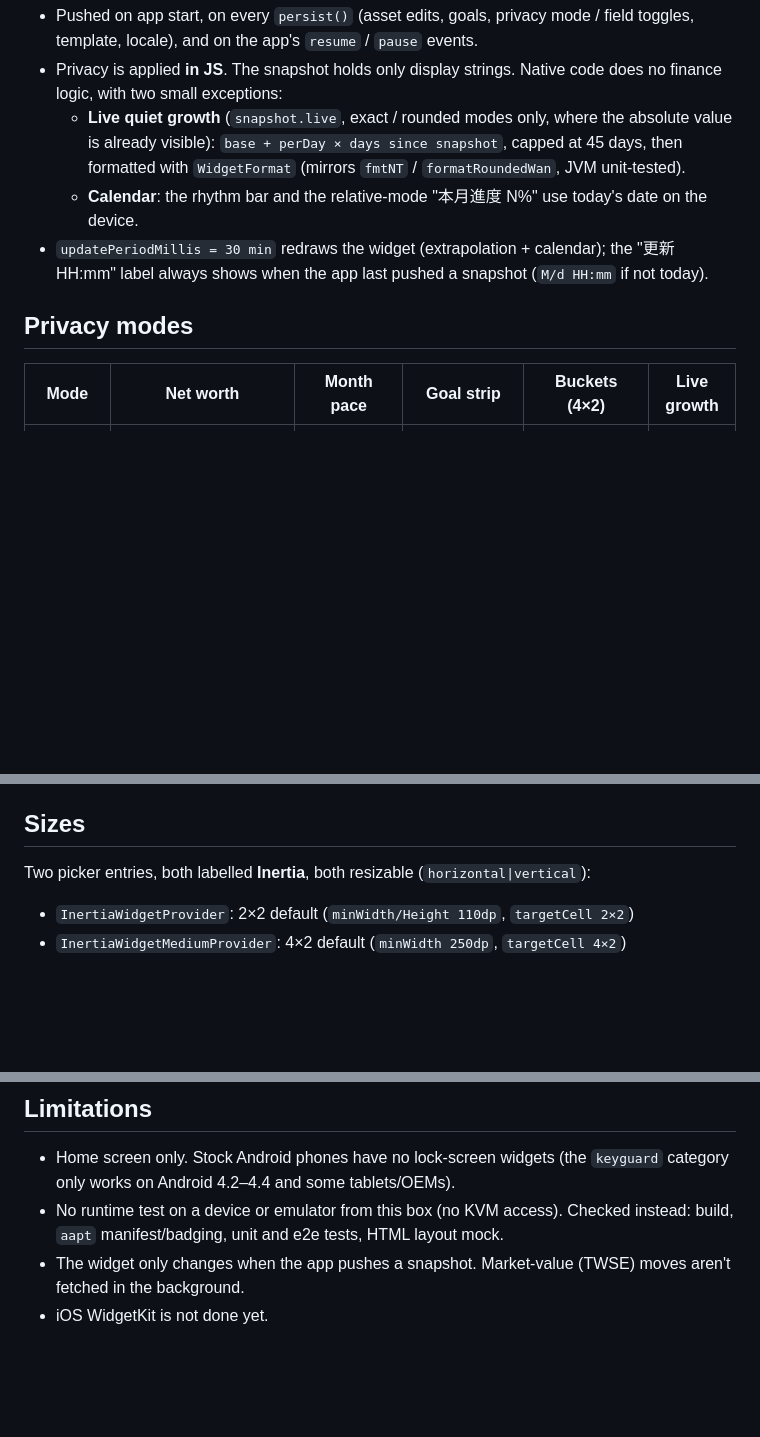
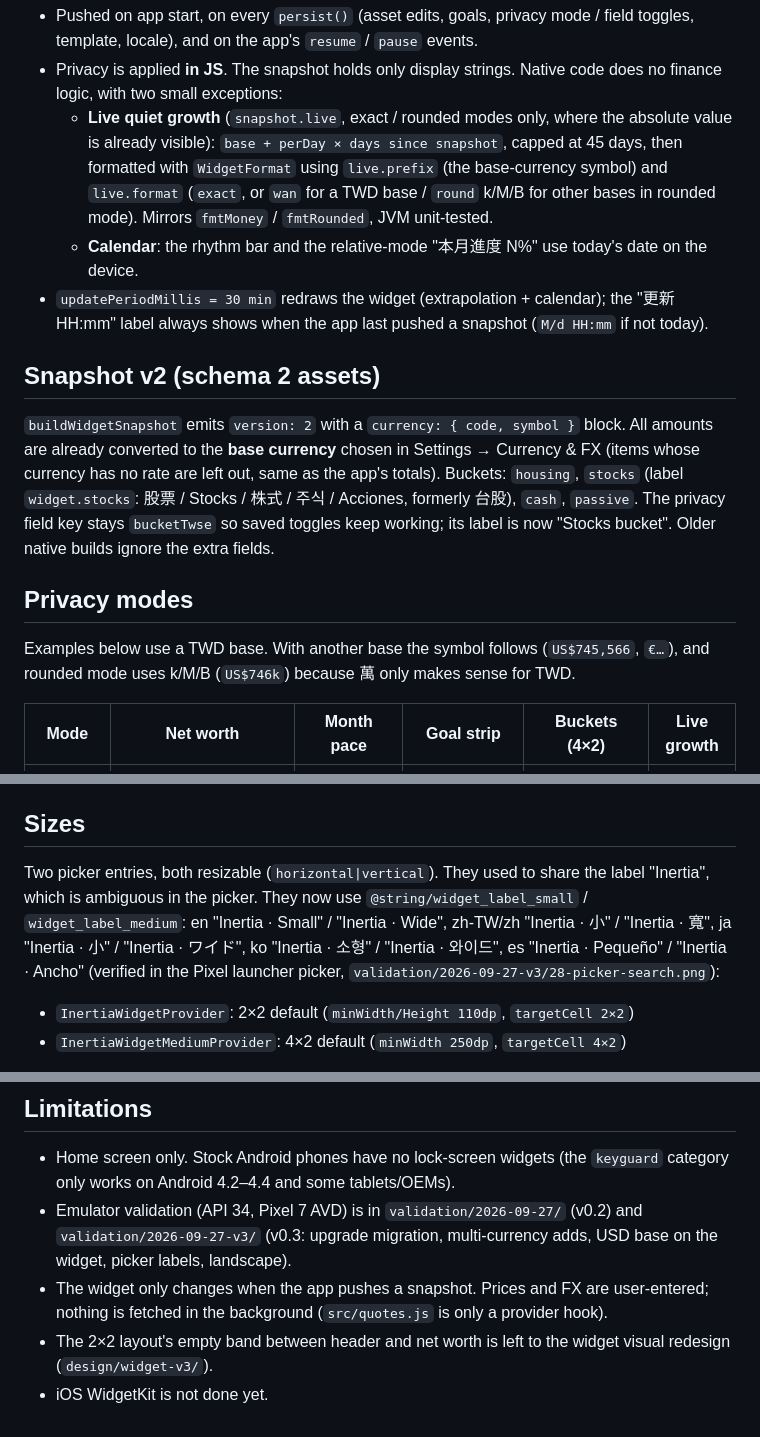
Before and after one commit to tomchiang-afk/inertia, a Markdown page: docs/ANDROID_WIDGET.md, 3 parts joined by grey strips. Rendered like a GitHub page; blank space fills up the shorter version.

```diff
--- a/docs/ANDROID_WIDGET.md
+++ b/docs/ANDROID_WIDGET.md
@@ -18,12 +18,26 @@ localStorage inertia.v1 ─▶ src/widgetSnapshot.js  (derive + widgetPrivacy.js
   finance logic, with two small exceptions:
   - **Live quiet growth** (`snapshot.live`, exact / rounded modes only, where the absolute value
     is already visible): `base + perDay × days since snapshot`, capped at 45 days, then formatted
-    with `WidgetFormat` (mirrors `fmtNT` / `formatRoundedWan`, JVM unit-tested).
+    with `WidgetFormat` using `live.prefix` (the base-currency symbol) and `live.format`
+    (`exact`, or `wan` for a TWD base / `round` k/M/B for other bases in rounded mode). Mirrors
+    `fmtMoney` / `fmtRounded`, JVM unit-tested.
   - **Calendar**: the rhythm bar and the relative-mode "本月進度 N%" use today's date on the device.
 - `updatePeriodMillis = 30 min` redraws the widget (extrapolation + calendar); the "更新 HH:mm" label
   always shows when the app last pushed a snapshot (`M/d HH:mm` if not today).
 
+## Snapshot v2 (schema 2 assets)
+
+`buildWidgetSnapshot` emits `version: 2` with a `currency: { code, symbol }` block. All amounts are
+already converted to the **base currency** chosen in Settings → Currency & FX (items whose currency
+has no rate are left out, same as the app's totals). Buckets: `housing`, `stocks` (label
+`widget.stocks`: 股票 / Stocks / 株式 / 주식 / Acciones, formerly 台股), `cash`, `passive`. The privacy
+field key stays `bucketTwse` so saved toggles keep working; its label is now "Stocks bucket".
+Older native builds ignore the extra fields.
+
 ## Privacy modes
+
+Examples below use a TWD base. With another base the symbol follows (`US$745,566`, `€…`), and
+rounded mode uses k/M/B (`US$746k`) because 萬 only makes sense for TWD.
 
 | Mode | Net worth | Month pace | Goal strip | Buckets (4×2) | Live growth |
 | --- | --- | --- | --- | --- | --- |
@@ -39,7 +53,11 @@ Field toggles: `netWorth`, `monthPace` (also hides the rhythm bar unless mode is
 
 ## Sizes
 
-Two picker entries, both labelled **Inertia**, both resizable (`horizontal|vertical`):
+Two picker entries, both resizable (`horizontal|vertical`). They used to share the label
+"Inertia", which is ambiguous in the picker. They now use `@string/widget_label_small` /
+`widget_label_medium`: en "Inertia · Small" / "Inertia · Wide", zh-TW/zh "Inertia · 小" / "Inertia · 寬",
+ja "Inertia · 小" / "Inertia · ワイド", ko "Inertia · 소형" / "Inertia · 와이드", es "Inertia · Pequeño" /
+"Inertia · Ancho" (verified in the Pixel launcher picker, `validation/2026-09-27-v3/28-picker-search.png`):
 
 - `InertiaWidgetProvider`: 2×2 default (`minWidth/Height 110dp`, `targetCell 2×2`)
 - `InertiaWidgetMediumProvider`: 4×2 default (`minWidth 250dp`, `targetCell 4×2`)
@@ -79,8 +97,11 @@ picker previews `res/drawable-nodpi/widget_preview_{small,medium}.png`.
 
 - Home screen only. Stock Android phones have no lock-screen widgets (the `keyguard` category only
   works on Android 4.2–4.4 and some tablets/OEMs).
-- No runtime test on a device or emulator from this box (no KVM access). Checked instead: build,
-  `aapt` manifest/badging, unit and e2e tests, HTML layout mock.
-- The widget only changes when the app pushes a snapshot. Market-value (TWSE) moves aren't fetched
-  in the background.
+- Emulator validation (API 34, Pixel 7 AVD) is in `validation/2026-09-27/` (v0.2) and
+  `validation/2026-09-27-v3/` (v0.3: upgrade migration, multi-currency adds, USD base on the widget,
+  picker labels, landscape).
+- The widget only changes when the app pushes a snapshot. Prices and FX are user-entered; nothing
+  is fetched in the background (`src/quotes.js` is only a provider hook).
+- The 2×2 layout's empty band between header and net worth is left to the widget visual
+  redesign (`design/widget-v3/`).
 - iOS WidgetKit is not done yet.
```
Also changed, not shown: PRD.md (+31 -12 lines), README.md (+24 -8 lines).
